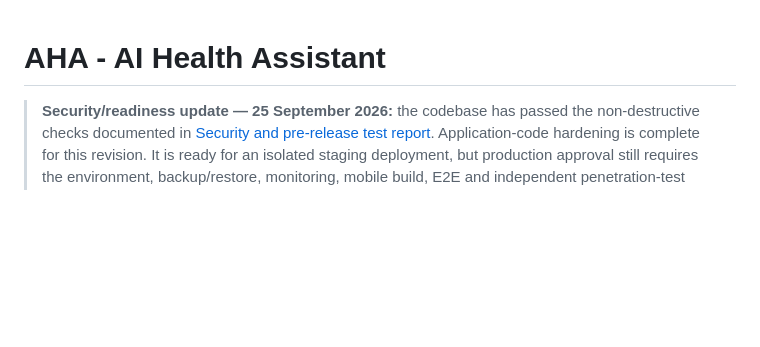
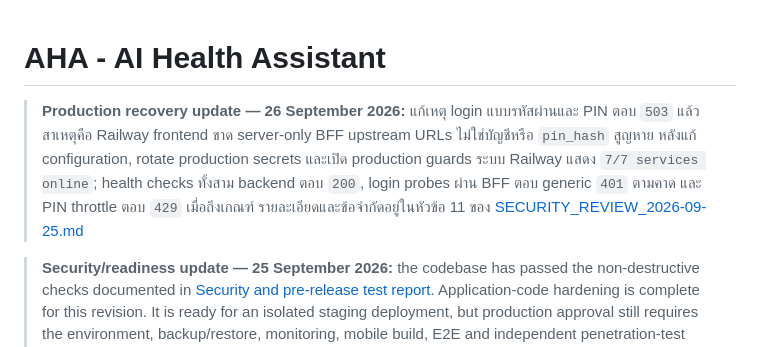
Before and after one commit to PhacharaChangyouang/app-tod, a Markdown page: README.md, the part around the change. Drawn GitHub-style; blank space fills up the shorter version.

Commit message:
Document production login recovery and verification

```diff
--- a/README.md
+++ b/README.md
@@ -1,4 +1,6 @@
 # AHA - AI Health Assistant
+
+> **Production recovery update — 26 September 2026:** แก้เหตุ login แบบรหัสผ่านและ PIN ตอบ `503` แล้ว สาเหตุคือ Railway frontend ขาด server-only BFF upstream URLs ไม่ใช่บัญชีหรือ `pin_hash` สูญหาย หลังแก้ configuration, rotate production secrets และเปิด production guards ระบบ Railway แสดง `7/7 services online`; health checks ทั้งสาม backend ตอบ `200`, login probes ผ่าน BFF ตอบ generic `401` ตามคาด และ PIN throttle ตอบ `429` เมื่อถึงเกณฑ์ รายละเอียดและข้อจำกัดอยู่ในหัวข้อ 11 ของ [SECURITY_REVIEW_2026-09-25.md](SECURITY_REVIEW_2026-09-25.md)
 
 > **Security/readiness update — 25 September 2026:** the codebase has passed the
 > non-destructive checks documented in [Security and pre-release test report](#security-and-pre-release-test-report--25-september-2026).
```
Also changed, not shown: SECURITY_REVIEW_2026-09-25.md (+40 -0 lines).
